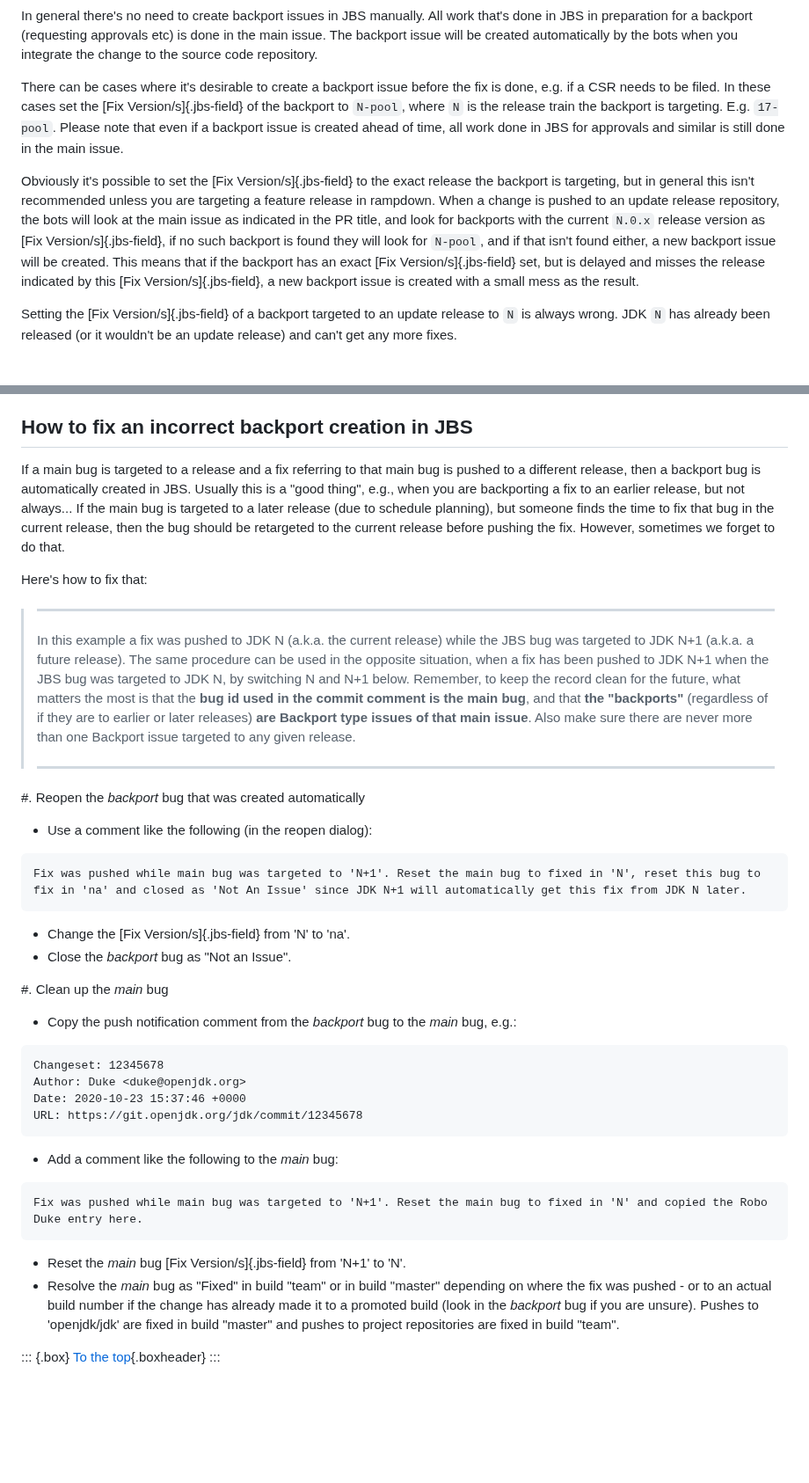
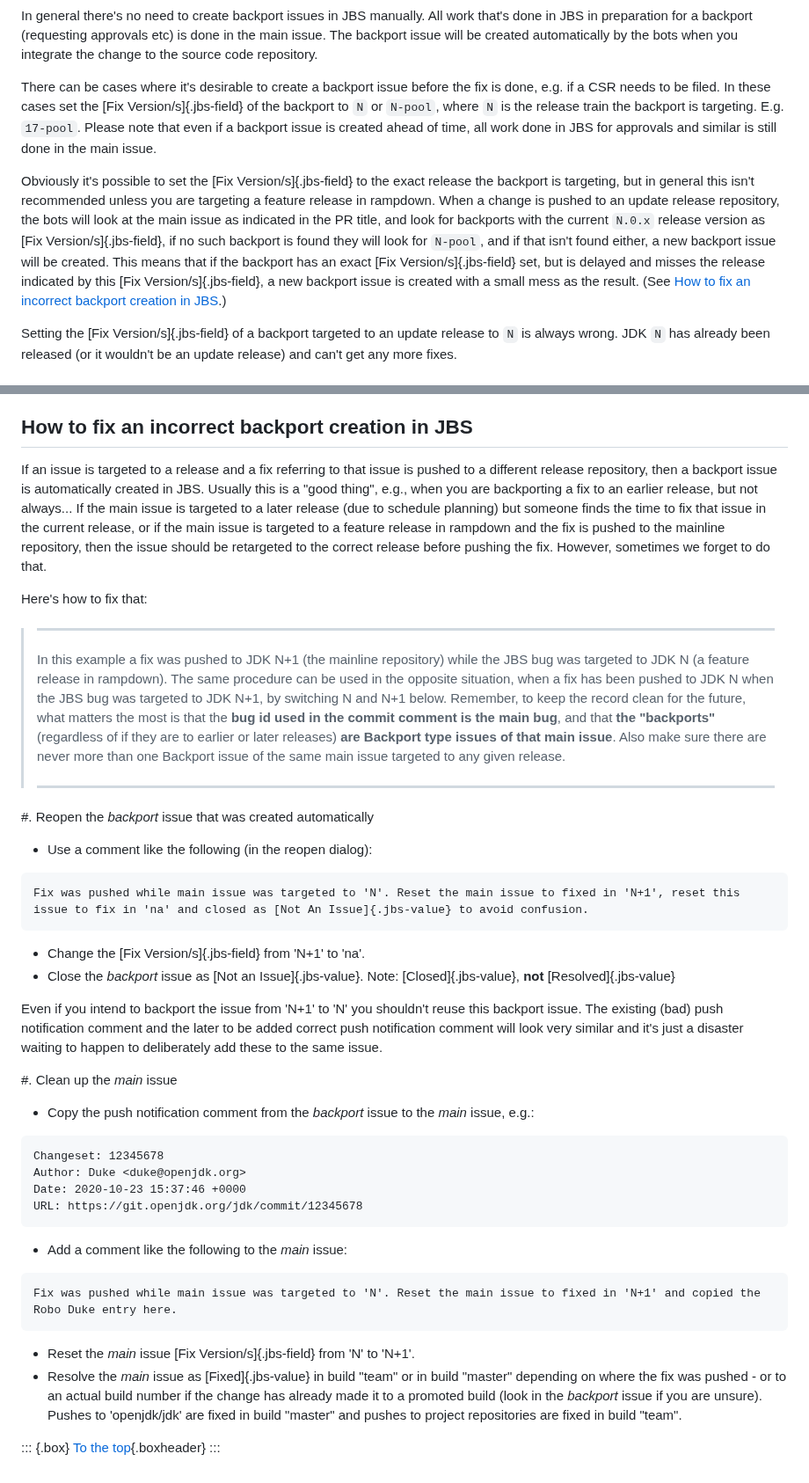
Before and after one commit to openjdk/guide, a Markdown page: src/guide/backporting.md, 2 parts joined by grey strips. Shown at 88% size. GitHub-like rendering; blank space fills up the shorter version.

Commit message:
Fixed the "bad backport created" section for the new backport policy

```diff
--- a/src/guide/backporting.md
+++ b/src/guide/backporting.md
@@ -36,9 +36,9 @@ graph TD
 
 In general there's no need to create backport issues in JBS manually. All work that's done in JBS in preparation for a backport (requesting approvals etc) is done in the main issue. The backport issue will be created automatically by the bots when you integrate the change to the source code repository.
 
-There can be cases where it's desirable to create a backport issue before the fix is done, e.g. if a CSR needs to be filed. In these cases set the [Fix Version/s]{.jbs-field} of the backport to `N-pool`, where `N` is the release train the backport is targeting. E.g. `17-pool`. Please note that even if a backport issue is created ahead of time, all work done in JBS for approvals and similar is still done in the main issue.
+There can be cases where it's desirable to create a backport issue before the fix is done, e.g. if a CSR needs to be filed. In these cases set the [Fix Version/s]{.jbs-field} of the backport to `N` or `N-pool`, where `N` is the release train the backport is targeting. E.g. `17-pool`. Please note that even if a backport issue is created ahead of time, all work done in JBS for approvals and similar is still done in the main issue.
 
-Obviously it's possible to set the [Fix Version/s]{.jbs-field} to the exact release the backport is targeting, but in general this isn't recommended unless you are targeting a feature release in rampdown. When a change is pushed to an update release repository, the bots will look at the main issue as indicated in the PR title, and look for backports with the current `N.0.x` release version as [Fix Version/s]{.jbs-field}, if no such backport is found they will look for `N-pool`, and if that isn't found either, a new backport issue will be created. This means that if the backport has an exact [Fix Version/s]{.jbs-field} set, but is delayed and misses the release indicated by this [Fix Version/s]{.jbs-field}, a new backport issue is created with a small mess as the result.
+Obviously it's possible to set the [Fix Version/s]{.jbs-field} to the exact release the backport is targeting, but in general this isn't recommended unless you are targeting a feature release in rampdown. When a change is pushed to an update release repository, the bots will look at the main issue as indicated in the PR title, and look for backports with the current `N.0.x` release version as [Fix Version/s]{.jbs-field}, if no such backport is found they will look for `N-pool`, and if that isn't found either, a new backport issue will be created. This means that if the backport has an exact [Fix Version/s]{.jbs-field} set, but is delayed and misses the release indicated by this [Fix Version/s]{.jbs-field}, a new backport issue is created with a small mess as the result. (See [How to fix an incorrect backport creation in JBS](#how-to-fix-an-incorrect-backport-creation-in-jbs).)
 
 Setting the [Fix Version/s]{.jbs-field} of a backport targeted to an update release to `N` is always wrong. JDK `N` has already been released (or it wouldn't be an update release) and can't get any more fixes.
 
@@ -54,38 +54,40 @@ The Skara tooling includes support for backports. [The official Skara documentat
 
 ## How to fix an incorrect backport creation in JBS
 
-If a main bug is targeted to a release and a fix referring to that main bug is pushed to a different release, then a backport bug is automatically created in JBS. Usually this is a "good thing", e.g., when you are backporting a fix to an earlier release, but not always... If the main bug is targeted to a later release (due to schedule planning), but someone finds the time to fix that bug in the current release, then the bug should be retargeted to the current release before pushing the fix. However, sometimes we forget to do that.
+If an issue is targeted to a release and a fix referring to that issue is pushed to a different release repository, then a backport issue is automatically created in JBS. Usually this is a "good thing", e.g., when you are backporting a fix to an earlier release, but not always... If the main issue is targeted to a later release (due to schedule planning) but someone finds the time to fix that issue in the current release, or if the main issue is targeted to a feature release in rampdown and the fix is pushed to the mainline repository, then the issue should be retargeted to the correct release before pushing the fix. However, sometimes we forget to do that.
 
 Here's how to fix that:
 
 > ---
 >
-> In this example a fix was pushed to JDK N (a.k.a. the current release) while the JBS bug was targeted to JDK N+1 (a.k.a. a future release). The same procedure can be used in the opposite situation, when a fix has been pushed to JDK N+1 when the JBS bug was targeted to JDK N, by switching N and N+1 below. Remember, to keep the record clean for the future, what matters the most is that the **bug id used in the commit comment is the main bug**, and that **the "backports"** (regardless of if they are to earlier or later releases) **are Backport type issues of that main issue**. Also make sure there are never more than one Backport issue targeted to any given release.
+> In this example a fix was pushed to JDK N+1 (the mainline repository) while the JBS bug was targeted to JDK N (a feature release in rampdown). The same procedure can be used in the opposite situation, when a fix has been pushed to JDK N when the JBS bug was targeted to JDK N+1, by switching N and N+1 below. Remember, to keep the record clean for the future, what matters the most is that the **bug id used in the commit comment is the main bug**, and that **the "backports"** (regardless of if they are to earlier or later releases) **are Backport type issues of that main issue**. Also make sure there are never more than one Backport issue of the same main issue targeted to any given release.
 >
 > ---
 
-#. Reopen the _backport_ bug that was created automatically
+#. Reopen the _backport_ issue that was created automatically
    * Use a comment like the following (in the reopen dialog):
 ~~~
-Fix was pushed while main bug was targeted to 'N+1'. Reset the main bug to fixed in 'N', reset this bug to fix in 'na' and closed as 'Not An Issue' since JDK N+1 will automatically get this fix from JDK N later.
+Fix was pushed while main issue was targeted to 'N'. Reset the main issue to fixed in 'N+1', reset this issue to fix in 'na' and closed as [Not An Issue]{.jbs-value} to avoid confusion.
 ~~~
-   * Change the [Fix Version/s]{.jbs-field} from 'N' to 'na'.
-   * Close the _backport_ bug as "Not an Issue".
+   * Change the [Fix Version/s]{.jbs-field} from 'N+1' to 'na'.
+   * Close the _backport_ issue as [Not an Issue]{.jbs-value}. Note: [Closed]{.jbs-value}, **not** [Resolved]{.jbs-value}
 
-#. Clean up the _main_ bug
-   * Copy the push notification comment from the _backport_ bug to the _main_ bug, e.g.:
+   Even if you intend to backport the issue from 'N+1' to 'N' you shouldn't reuse this backport issue. The existing (bad) push notification comment and the later to be added correct push notification comment will look very similar and it's just a disaster waiting to happen to deliberately add these to the same issue.
+
+#. Clean up the _main_ issue
+   * Copy the push notification comment from the _backport_ issue to the _main_ issue, e.g.:
 ~~~
 Changeset: 12345678
 Author: Duke <duke@openjdk.org>
 Date: 2020-10-23 15:37:46 +0000
 URL: https://git.openjdk.org/jdk/commit/12345678
 ~~~
-   * Add a comment like the following to the _main_ bug:
+   * Add a comment like the following to the _main_ issue:
 ~~~
-Fix was pushed while main bug was targeted to 'N+1'. Reset the main bug to fixed in 'N' and copied the Robo Duke entry here.
+Fix was pushed while main issue was targeted to 'N'. Reset the main issue to fixed in 'N+1' and copied the Robo Duke entry here.
 ~~~
-   * Reset the _main_ bug [Fix Version/s]{.jbs-field} from 'N+1' to 'N'.
-   * Resolve the _main_ bug as "Fixed" in build "team" or in build "master" depending on where the fix was pushed - or to an actual build number if the change has already made it to a promoted build (look in the _backport_ bug if you are unsure). Pushes to 'openjdk/jdk' are fixed in build "master" and pushes to project repositories are fixed in build "team".
+   * Reset the _main_ issue [Fix Version/s]{.jbs-field} from 'N' to 'N+1'.
+   * Resolve the _main_ issue as [Fixed]{.jbs-value} in build "team" or in build "master" depending on where the fix was pushed - or to an actual build number if the change has already made it to a promoted build (look in the _backport_ issue if you are unsure). Pushes to 'openjdk/jdk' are fixed in build "master" and pushes to project repositories are fixed in build "team".
 
 ::: {.box}
 [To the top](#){.boxheader}
```
Also changed, not shown: other parts of src/guide/backporting.md (+1 -1 lines).
